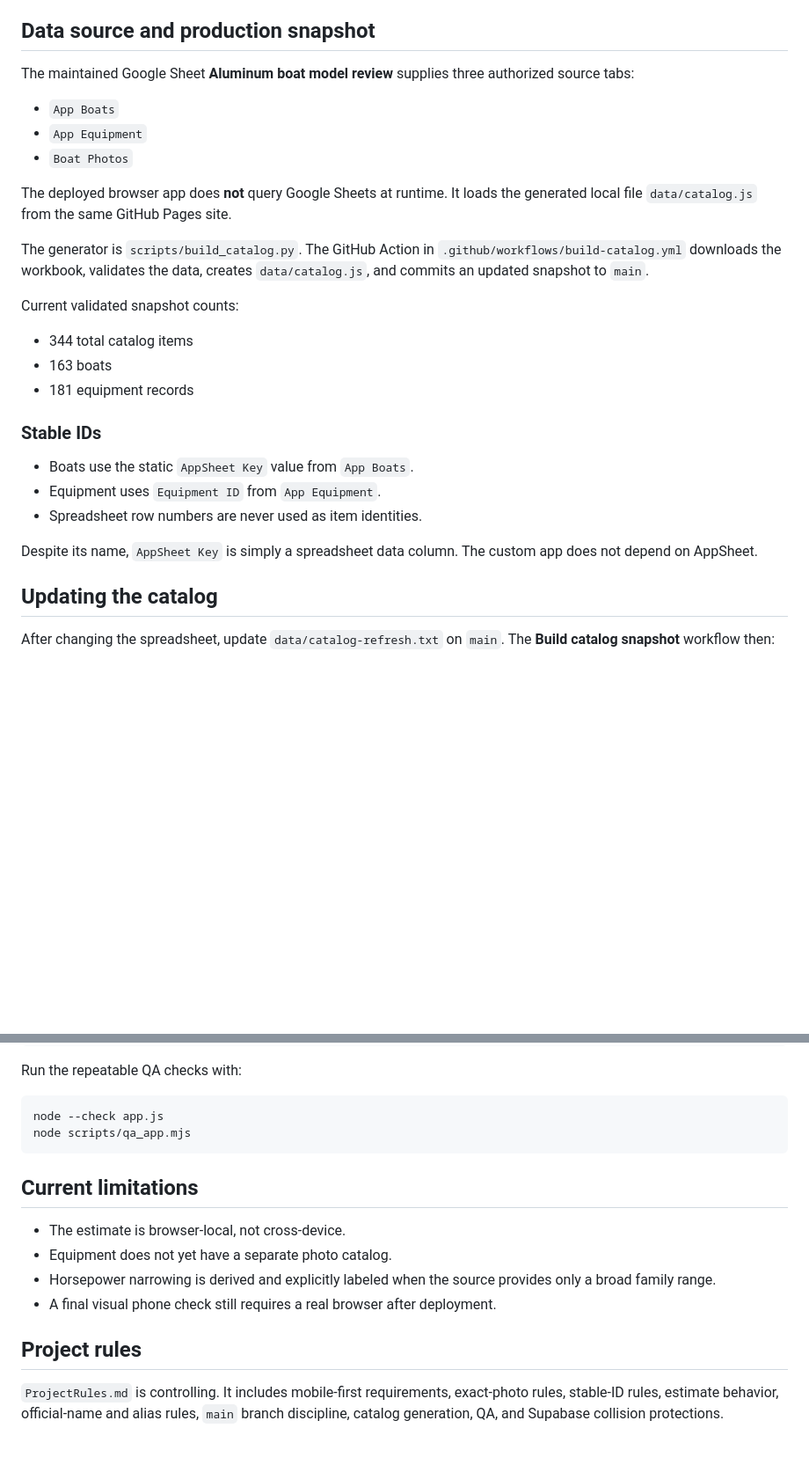
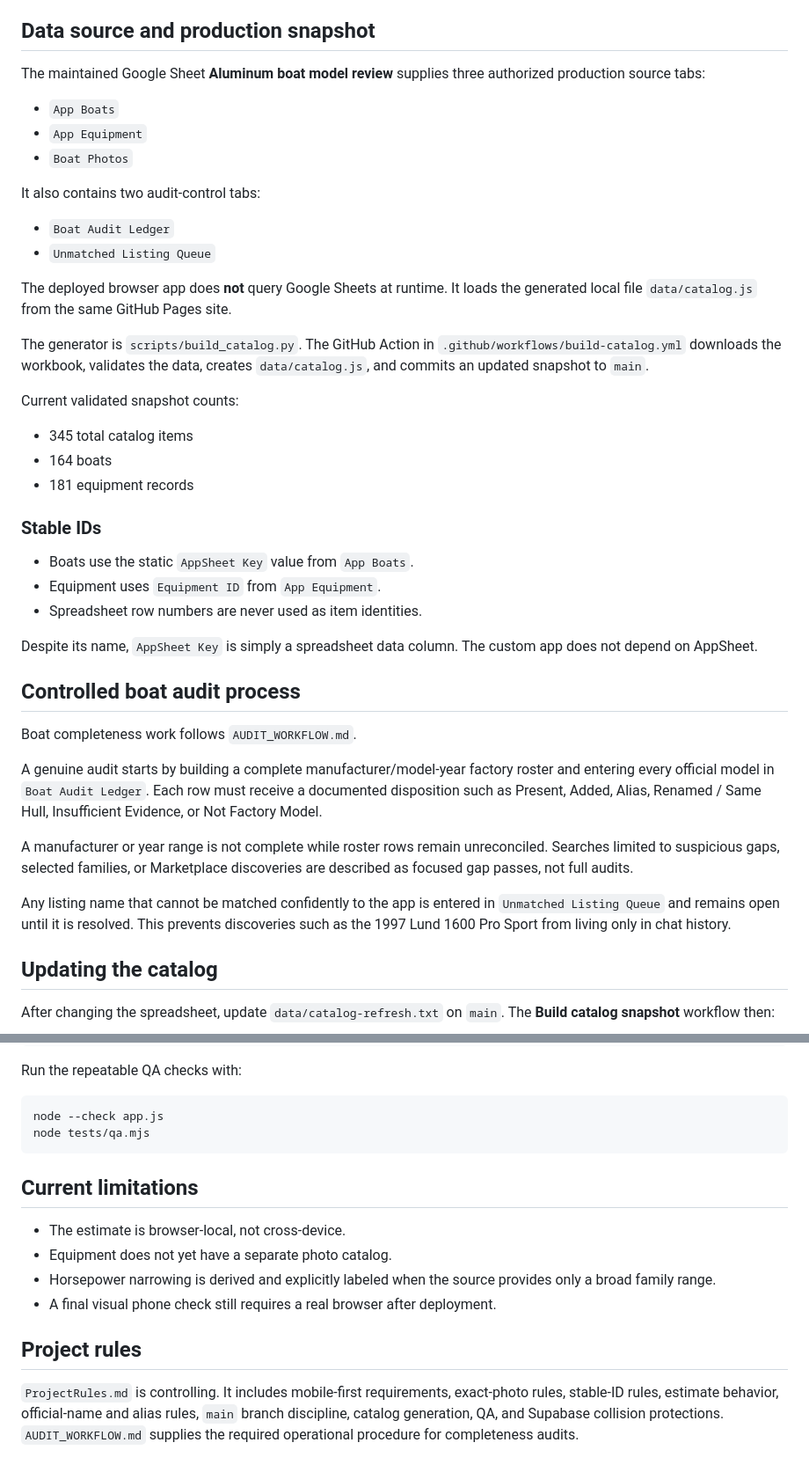
Before and after one commit to tpoirier1969/BoatBuilder, a Markdown page: README.md, 2 parts joined by grey strips. Shown at 88% size. Rendered like a GitHub page; blank space fills up the shorter version.

Commit message:
Document controlled audit workflow and current QA

````diff
--- a/README.md
+++ b/README.md
@@ -29,11 +29,16 @@ The header Estimate control shows the current item count and live package range.
 
 ## Data source and production snapshot
 
-The maintained Google Sheet **Aluminum boat model review** supplies three authorized source tabs:
+The maintained Google Sheet **Aluminum boat model review** supplies three authorized production source tabs:
 
 - `App Boats`
 - `App Equipment`
 - `Boat Photos`
+
+It also contains two audit-control tabs:
+
+- `Boat Audit Ledger`
+- `Unmatched Listing Queue`
 
 The deployed browser app does **not** query Google Sheets at runtime. It loads the generated local file `data/catalog.js` from the same GitHub Pages site.
 
@@ -41,8 +46,8 @@ The generator is `scripts/build_catalog.py`. The GitHub Action in `.github/workf
 
 Current validated snapshot counts:
 
-- 344 total catalog items
-- 163 boats
+- 345 total catalog items
+- 164 boats
 - 181 equipment records
 
 ### Stable IDs
@@ -52,6 +57,16 @@ Current validated snapshot counts:
 - Spreadsheet row numbers are never used as item identities.
 
 Despite its name, `AppSheet Key` is simply a spreadsheet data column. The custom app does not depend on AppSheet.
+
+## Controlled boat audit process
+
+Boat completeness work follows `AUDIT_WORKFLOW.md`.
+
+A genuine audit starts by building a complete manufacturer/model-year factory roster and entering every official model in `Boat Audit Ledger`. Each row must receive a documented disposition such as Present, Added, Alias, Renamed / Same Hull, Insufficient Evidence, or Not Factory Model.
+
+A manufacturer or year range is not complete while roster rows remain unreconciled. Searches limited to suspicious gaps, selected families, or Marketplace discoveries are described as focused gap passes, not full audits.
+
+Any listing name that cannot be matched confidently to the app is entered in `Unmatched Listing Queue` and remains open until it is resolved. This prevents discoveries such as the 1997 Lund 1600 Pro Sport from living only in chat history.
 
 ## Updating the catalog
 
@@ -146,7 +162,7 @@ Run the repeatable QA checks with:
 
 ```bash
 node --check app.js
-node scripts/qa_app.mjs
+node tests/qa.mjs
 ```
 
 ## Current limitations
@@ -158,4 +174,4 @@ node scripts/qa_app.mjs
 
 ## Project rules
 
-`ProjectRules.md` is controlling. It includes mobile-first requirements, exact-photo rules, stable-ID rules, estimate behavior, official-name and alias rules, `main` branch discipline, catalog generation, QA, and Supabase collision protections.
+`ProjectRules.md` is controlling. It includes mobile-first requirements, exact-photo rules, stable-ID rules, estimate behavior, official-name and alias rules, `main` branch discipline, catalog generation, QA, and Supabase collision protections. `AUDIT_WORKFLOW.md` supplies the required operational procedure for completeness audits.
````
Also changed, not shown: other parts of README.md (+3 -2 lines).
